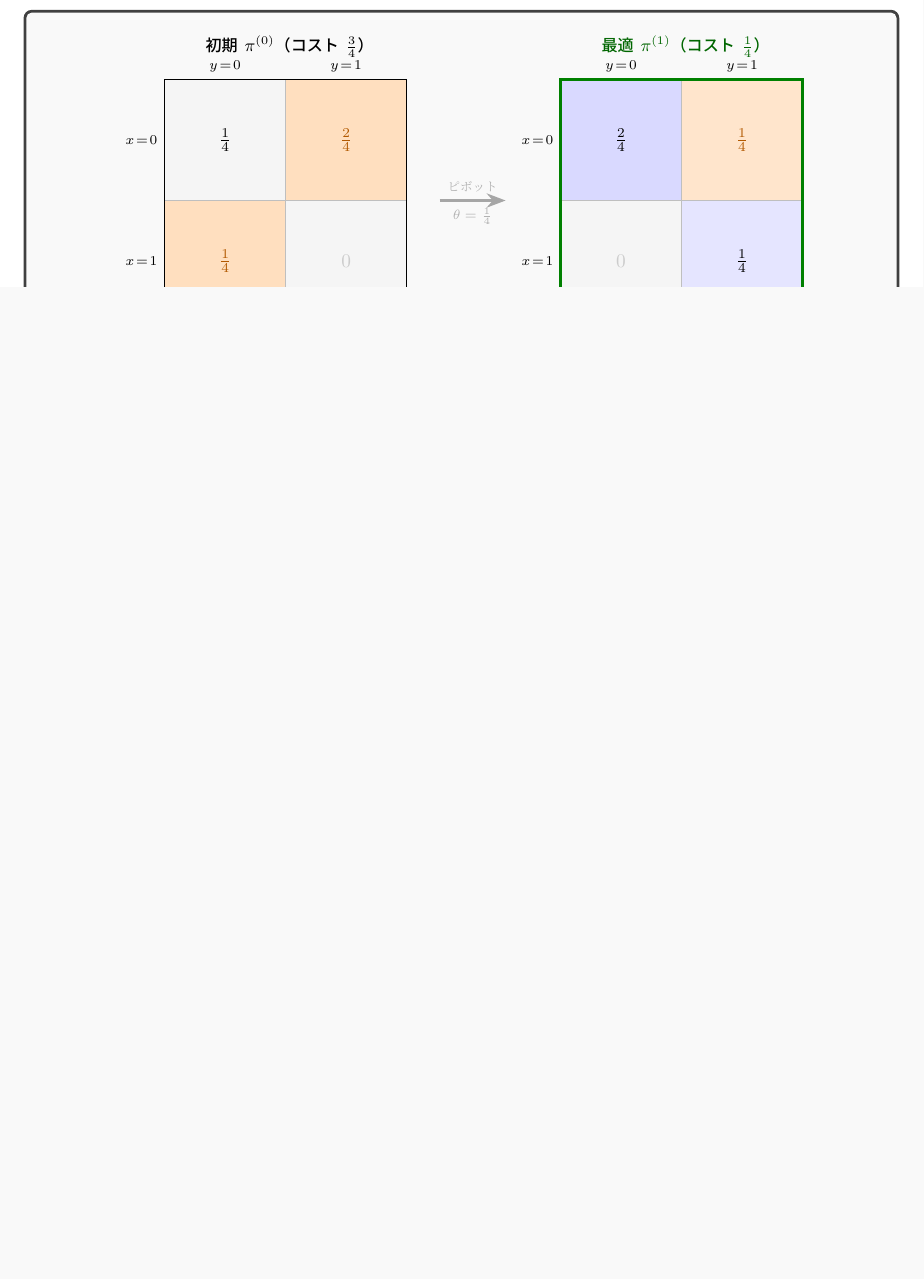
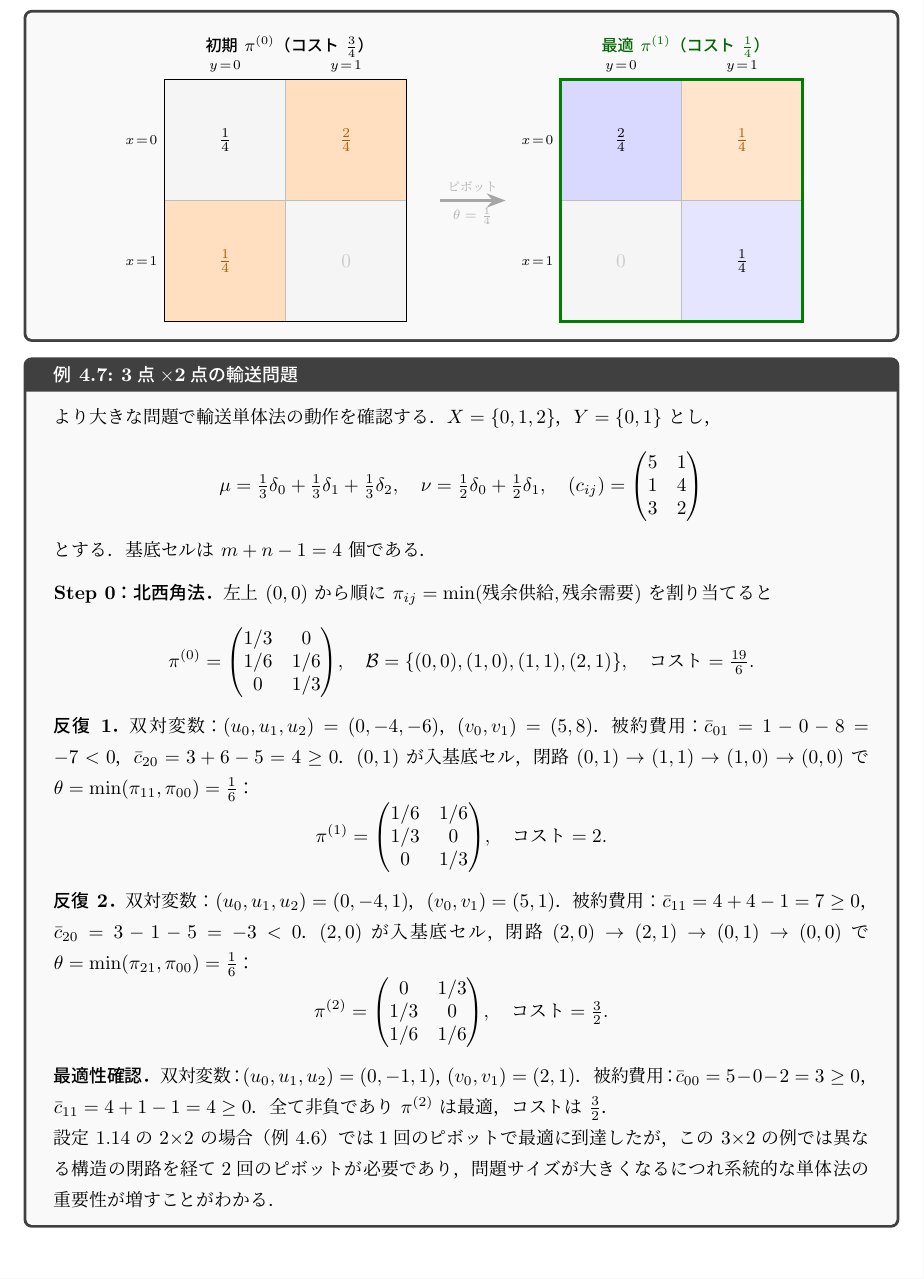
Before and after one commit to a1t2s2u2/optimal-transport, a LaTeX document (note/main.tex): part of page 26 of 26 before the commit and part of page 26 of 27 after it, cut so that both start at the same text, the shorter picture padded with empty space. Compiled offline with upLaTeX and dvipdfmx.

Commit message:
feat: 3×2の輸送問題の例を第4節に追加
均一3点分布から均一2点分布への輸送問題で、
北西角法による初期BFSから2回のピボットを経て
最適解に到達する過程を示す。

```diff
--- a/note/main.tex
+++ b/note/main.tex
@@ -2311,6 +2311,58 @@ $\bar{c}_{10}=c_{10}-u_1-v_0=1-(-1)-0=2\ge 0$．
 \end{center}
 \end{example}
 
+\begin{example}{3点$\times$2点の輸送問題}{simplex_3x2}
+より大きな問題で輸送単体法の動作を確認する．
+$X=\{0,1,2\}$，$Y=\{0,1\}$ とし，
+\[
+  \mu = \tfrac{1}{3}\delta_0 + \tfrac{1}{3}\delta_1 + \tfrac{1}{3}\delta_2,\quad
+  \nu = \tfrac{1}{2}\delta_0 + \tfrac{1}{2}\delta_1,\quad
+  (c_{ij}) = \begin{pmatrix} 5 & 1 \\ 1 & 4 \\ 3 & 2 \end{pmatrix}
+\]
+とする．基底セルは $m+n-1=4$ 個である．
+
+\medskip
+\textbf{Step 0：北西角法．}
+左上 $(0,0)$ から順に $\pi_{ij}=\min(\text{残余供給},\text{残余需要})$ を割り当てると
+\[
+  \pi^{(0)} = \begin{pmatrix} 1/3 & 0 \\ 1/6 & 1/6 \\ 0 & 1/3 \end{pmatrix}\!,
+  \quad \mathcal{B}=\{(0,0),(1,0),(1,1),(2,1)\},
+  \quad \text{コスト}=\tfrac{19}{6}.
+\]
+
+\textbf{反復 1．}
+双対変数：$(u_0,u_1,u_2)=(0,-4,-6)$，$(v_0,v_1)=(5,8)$．
+被約費用：$\bar{c}_{01}=1-0-8=-7<0$，$\bar{c}_{20}=3+6-5=4\ge 0$．
+$(0,1)$ が入基底セル，
+閉路 $(0,1)\to(1,1)\to(1,0)\to(0,0)$ で
+$\theta=\min(\pi_{11},\pi_{00})=\tfrac{1}{6}$：
+\[
+  \pi^{(1)} = \begin{pmatrix} 1/6 & 1/6 \\ 1/3 & 0 \\ 0 & 1/3 \end{pmatrix}\!,
+  \quad \text{コスト}=2.
+\]
+
+\textbf{反復 2．}
+双対変数：$(u_0,u_1,u_2)=(0,-4,1)$，$(v_0,v_1)=(5,1)$．
+被約費用：$\bar{c}_{11}=4+4-1=7\ge 0$，$\bar{c}_{20}=3-1-5=-3<0$．
+$(2,0)$ が入基底セル，
+閉路 $(2,0)\to(2,1)\to(0,1)\to(0,0)$ で
+$\theta=\min(\pi_{21},\pi_{00})=\tfrac{1}{6}$：
+\[
+  \pi^{(2)} = \begin{pmatrix} 0 & 1/3 \\ 1/3 & 0 \\ 1/6 & 1/6 \end{pmatrix}\!,
+  \quad \text{コスト}=\tfrac{3}{2}.
+\]
+
+\textbf{最適性確認．}
+双対変数：$(u_0,u_1,u_2)=(0,-1,1)$，$(v_0,v_1)=(2,1)$．
+被約費用：$\bar{c}_{00}=5-0-2=3\ge 0$，$\bar{c}_{11}=4+1-1=4\ge 0$．
+全て非負であり $\pi^{(2)}$ は最適，コストは $\tfrac{3}{2}$．
+
+設定~\ref{set:basic}の 2$\times$2 の場合（例~\ref{ex:simplex_star}）では
+1回のピボットで最適に到達したが，
+この 3$\times$2 の例では異なる構造の閉路を経て2回のピボットが必要であり，
+問題サイズが大きくなるにつれ系統的な単体法の重要性が増すことがわかる．
+\end{example}
+
 \begin{remark}{双対変数の一致の確認}{lp_kantorovich_dual}
 例~\ref{ex:simplex_star} で得た最適双対変数
 $(u_0,u_1,v_0,v_1)=(0,-1,0,1)$ は，
```
